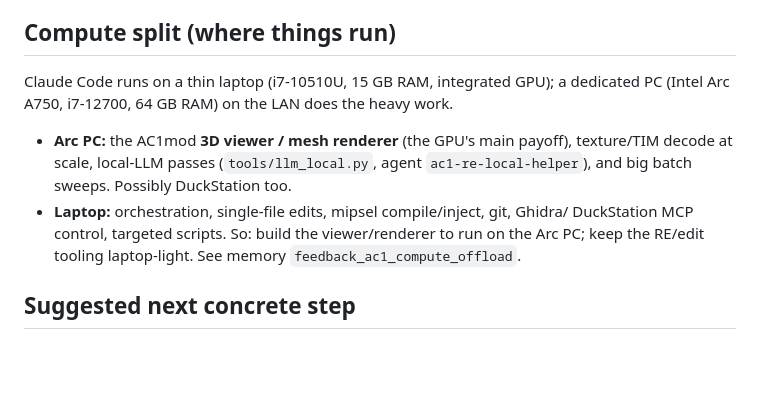
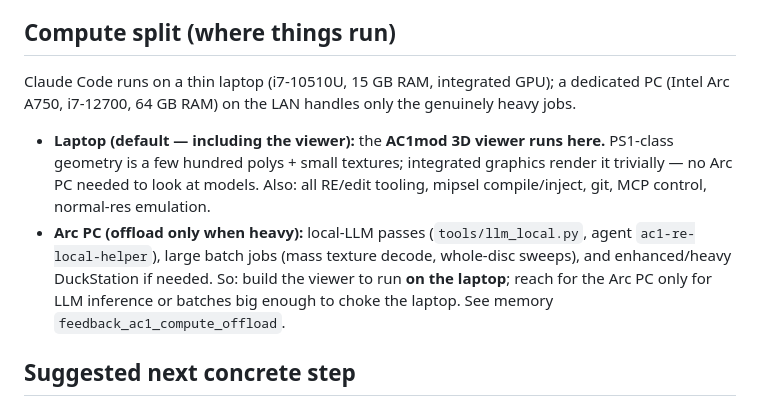
Before and after one commit to byroweb/AC1_RE, a Markdown page: docs/AC1MOD_VISION.md, the part around the change. Rendered like a GitHub page; blank space fills up the shorter version.

Commit message:
Correct compute split: AC1mod viewer runs on the laptop
PS1-class geometry (a few hundred polys + small textures) renders trivially on
integrated graphics, so the AC1mod 3D viewer stays on the laptop. The Arc A750 PC
is reserved for genuinely heavy jobs only -- local-LLM inference and large batch
processing -- not for displaying models.

Co-Authored-By: Claude Opus 4.8 <noreply@anthropic.com>

```diff
--- a/docs/AC1MOD_VISION.md
+++ b/docs/AC1MOD_VISION.md
@@ -43,14 +43,18 @@ plan so it isn't lost.
 
 ## Compute split (where things run)
 Claude Code runs on a thin laptop (i7-10510U, 15 GB RAM, integrated GPU); a
-dedicated PC (Intel Arc A750, i7-12700, 64 GB RAM) on the LAN does the heavy work.
-- **Arc PC:** the AC1mod **3D viewer / mesh renderer** (the GPU's main payoff),
-  texture/TIM decode at scale, local-LLM passes (`tools/llm_local.py`,
-  agent `ac1-re-local-helper`), and big batch sweeps. Possibly DuckStation too.
-- **Laptop:** orchestration, single-file edits, mipsel compile/inject, git, Ghidra/
-  DuckStation MCP control, targeted scripts.
-So: build the viewer/renderer to run on the Arc PC; keep the RE/edit tooling
-laptop-light. See memory `feedback_ac1_compute_offload`.
+dedicated PC (Intel Arc A750, i7-12700, 64 GB RAM) on the LAN handles only the
+genuinely heavy jobs.
+- **Laptop (default — including the viewer):** the **AC1mod 3D viewer runs here.**
+  PS1-class geometry is a few hundred polys + small textures; integrated graphics
+  render it trivially — no Arc PC needed to look at models. Also: all RE/edit
+  tooling, mipsel compile/inject, git, MCP control, normal-res emulation.
+- **Arc PC (offload only when heavy):** local-LLM passes (`tools/llm_local.py`,
+  agent `ac1-re-local-helper`), large batch jobs (mass texture decode, whole-disc
+  sweeps), and enhanced/heavy DuckStation if needed.
+So: build the viewer to run **on the laptop**; reach for the Arc PC only for LLM
+inference or batches big enough to choke the laptop. See memory
+`feedback_ac1_compute_offload`.
 
 ## Suggested next concrete step
 Build the **`.T` repacker** (gap 1) — it unlocks *every* edit path (text, then
```
